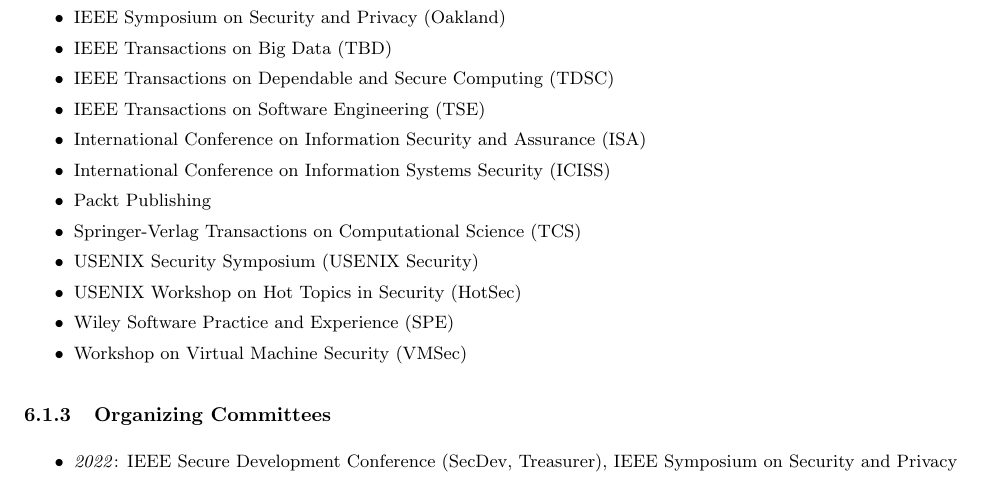
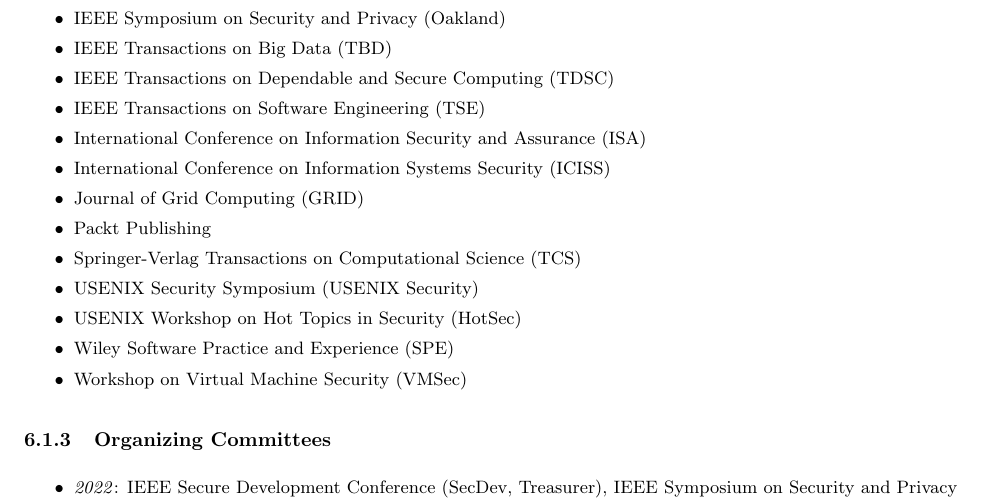
Before and after one commit to tommoyer/www-academic, a LaTeX CV (vita/vita.tex, which reads vita/service-external.tex): part of page 7 of 8, cut so that both start at the same text. Compiled offline with pdfLaTeX.

Commit message:
Minor update

```diff
--- a/vita/service-external.tex
+++ b/vita/service-external.tex
@@ -41,6 +41,7 @@
 \item IEEE Transactions on Software Engineering (TSE)
 \item International Conference on Information Security and Assurance (ISA)
 \item International Conference on Information Systems Security (ICISS)
+\item Journal of Grid Computing (GRID)
 \item Packt Publishing
 \item Springer-Verlag Transactions on Computational Science (TCS)
 \item USENIX Security Symposium (USENIX Security)
```
